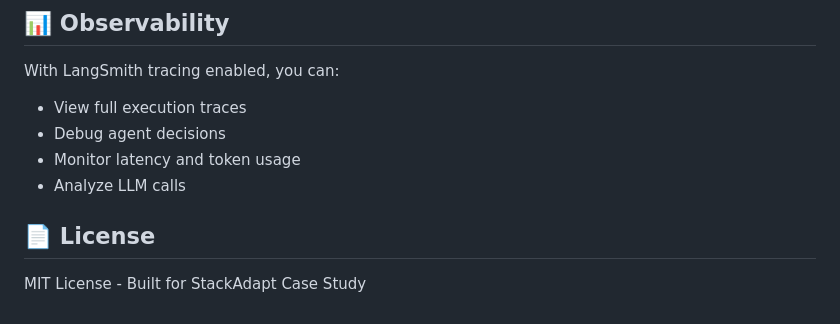
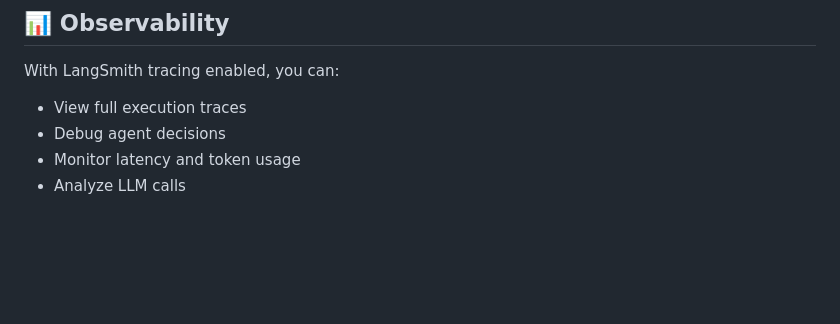
Before and after one commit to alyab16/Enterprise-Agents-Solutions-Case-Study, a Markdown page: README.md, the part around the change. GitHub-like rendering; blank space fills up the shorter version.

Commit message:
Minor adjustment to the readme

```diff
--- a/README.md
+++ b/README.md
@@ -484,7 +484,3 @@ With LangSmith tracing enabled, you can:
 - Debug agent decisions
 - Monitor latency and token usage
 - Analyze LLM calls
-
-## 📄 License
-
-MIT License - Built for StackAdapt Case Study
```
